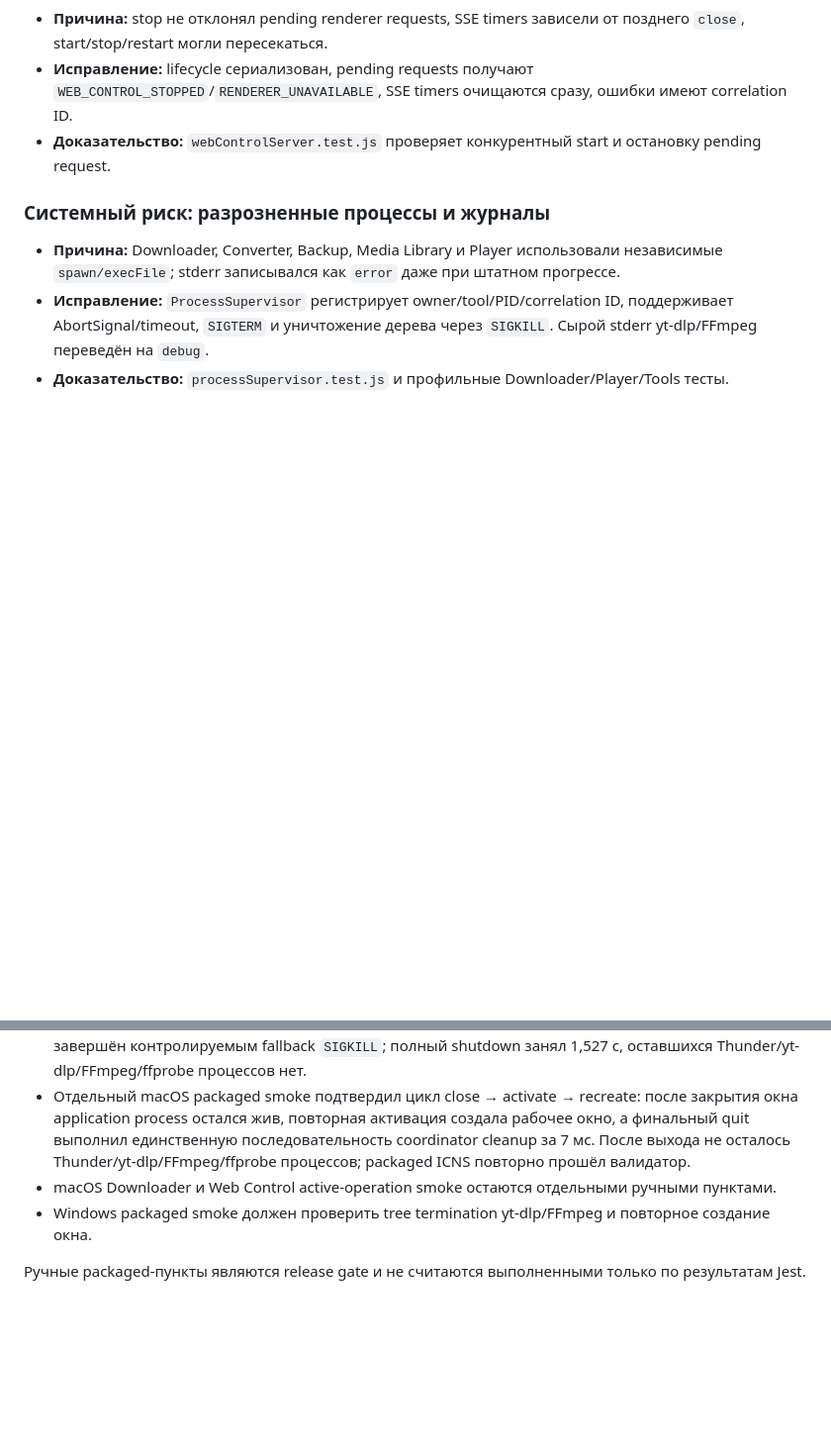
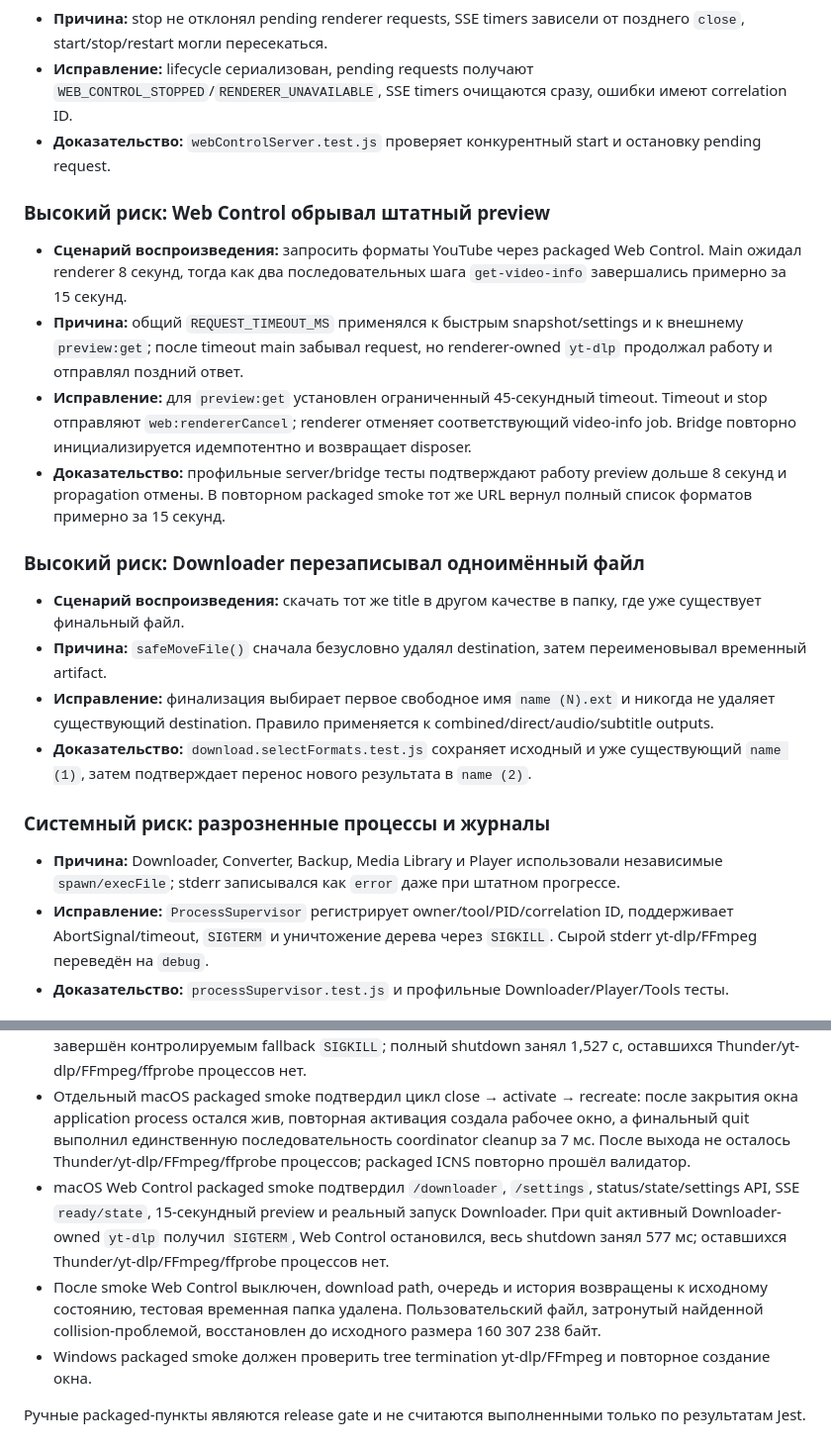
Before and after one commit to Nagrands/thunder-load-app, a Markdown page: docs/TECHNICAL_STABILITY_AUDIT.ru.md, 2 parts joined by grey strips. Shown at 99% size. Rendered like a GitHub page; blank space fills up the shorter version.

Commit message:
docs(stability): record active web downloader smoke

```diff
--- a/docs/TECHNICAL_STABILITY_AUDIT.ru.md
+++ b/docs/TECHNICAL_STABILITY_AUDIT.ru.md
@@ -76,6 +76,20 @@
 - **Исправление:** lifecycle сериализован, pending requests получают `WEB_CONTROL_STOPPED`/`RENDERER_UNAVAILABLE`, SSE timers очищаются сразу, ошибки имеют correlation ID.
 - **Доказательство:** `webControlServer.test.js` проверяет конкурентный start и остановку pending request.
 
+### Высокий риск: Web Control обрывал штатный preview
+
+- **Сценарий воспроизведения:** запросить форматы YouTube через packaged Web Control. Main ожидал renderer 8 секунд, тогда как два последовательных шага `get-video-info` завершались примерно за 15 секунд.
+- **Причина:** общий `REQUEST_TIMEOUT_MS` применялся к быстрым snapshot/settings и к внешнему `preview:get`; после timeout main забывал request, но renderer-owned `yt-dlp` продолжал работу и отправлял поздний ответ.
+- **Исправление:** для `preview:get` установлен ограниченный 45-секундный timeout. Timeout и stop отправляют `web:rendererCancel`; renderer отменяет соответствующий video-info job. Bridge повторно инициализируется идемпотентно и возвращает disposer.
+- **Доказательство:** профильные server/bridge тесты подтверждают работу preview дольше 8 секунд и propagation отмены. В повторном packaged smoke тот же URL вернул полный список форматов примерно за 15 секунд.
+
+### Высокий риск: Downloader перезаписывал одноимённый файл
+
+- **Сценарий воспроизведения:** скачать тот же title в другом качестве в папку, где уже существует финальный файл.
+- **Причина:** `safeMoveFile()` сначала безусловно удалял destination, затем переименовывал временный artifact.
+- **Исправление:** финализация выбирает первое свободное имя `name (N).ext` и никогда не удаляет существующий destination. Правило применяется к combined/direct/audio/subtitle outputs.
+- **Доказательство:** `download.selectFormats.test.js` сохраняет исходный и уже существующий `name (1)`, затем подтверждает перенос нового результата в `name (2)`.
+
 ### Системный риск: разрозненные процессы и журналы
 
 - **Причина:** Downloader, Converter, Backup, Media Library и Player использовали независимые `spawn/execFile`; stderr записывался как `error` даже при штатном прогрессе.
@@ -104,7 +118,8 @@ Renderer Settings/Downloader/Web Control ошибки проходят чере
 - Выполнено десять последовательных запусков финальной сборки: median `main window created and IPC ready` — 213,8 мс, median `renderer finished load` — 416,55 мс. Относительно десяти прогонов непосредственно до удаления фонового update-check это +0,7% и −1,3% соответственно, то есть регрессии critical time-to-ready нет. В журнале до всей стабилизации нет десяти однородных baseline-запусков, поэтому сравнение со старой архитектурой не заявляется.
 - macOS packaged smoke подтвердил idle quit и quit при активном Player/HLS. Playback-owned FFmpeg завершён контролируемым fallback `SIGKILL`; полный shutdown занял 1,527 с, оставшихся Thunder/yt-dlp/FFmpeg/ffprobe процессов нет.
 - Отдельный macOS packaged smoke подтвердил цикл close → activate → recreate: после закрытия окна application process остался жив, повторная активация создала рабочее окно, а финальный quit выполнил единственную последовательность coordinator cleanup за 7 мс. После выхода не осталось Thunder/yt-dlp/FFmpeg/ffprobe процессов; packaged ICNS повторно прошёл валидатор.
-- macOS Downloader и Web Control active-operation smoke остаются отдельными ручными пунктами.
+- macOS Web Control packaged smoke подтвердил `/downloader`, `/settings`, status/state/settings API, SSE `ready/state`, 15-секундный preview и реальный запуск Downloader. При quit активный Downloader-owned `yt-dlp` получил `SIGTERM`, Web Control остановился, весь shutdown занял 577 мс; оставшихся Thunder/yt-dlp/FFmpeg/ffprobe процессов нет.
+- После smoke Web Control выключен, download path, очередь и история возвращены к исходному состоянию, тестовая временная папка удалена. Пользовательский файл, затронутый найденной collision-проблемой, восстановлен до исходного размера 160 307 238 байт.
 - Windows packaged smoke должен проверить tree termination yt-dlp/FFmpeg и повторное создание окна.
 
 Ручные packaged-пункты являются release gate и не считаются выполненными только по результатам Jest.
```
Also changed, not shown: tmp/docs/test-check.md (+7 -4 lines).
